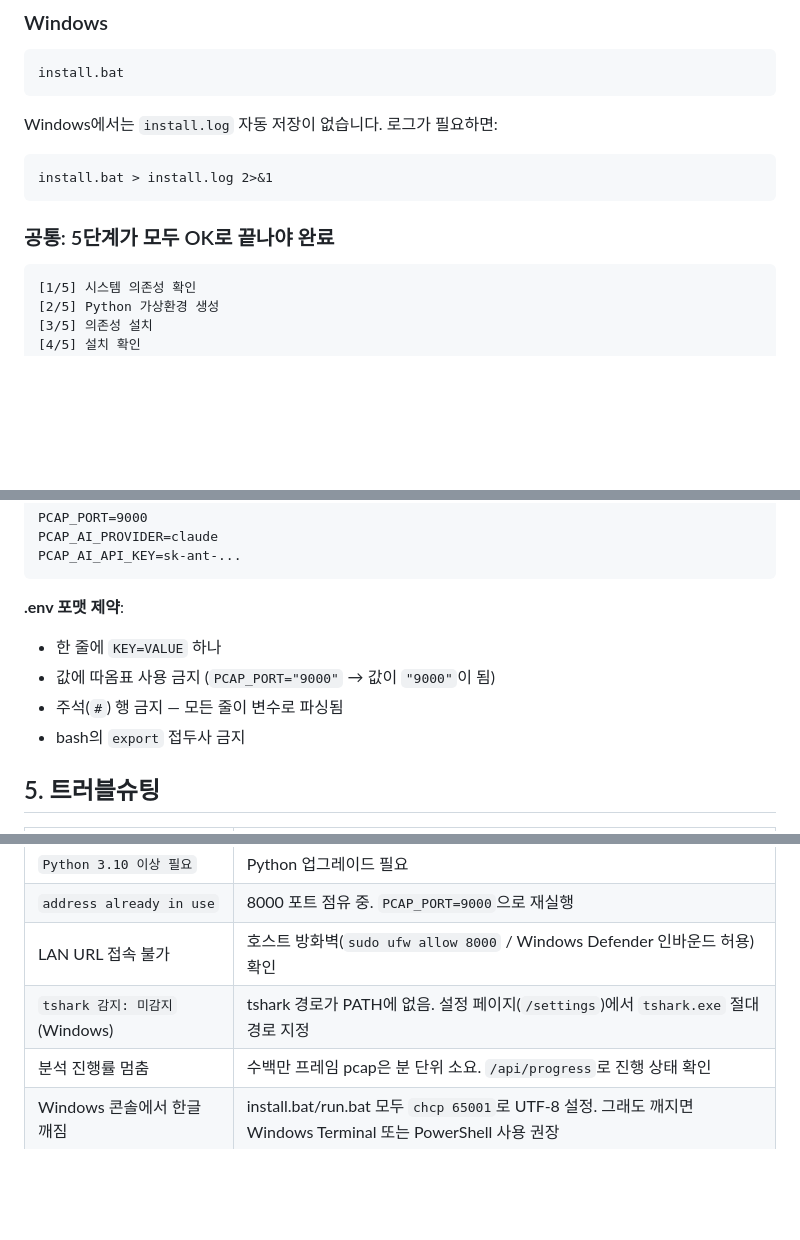
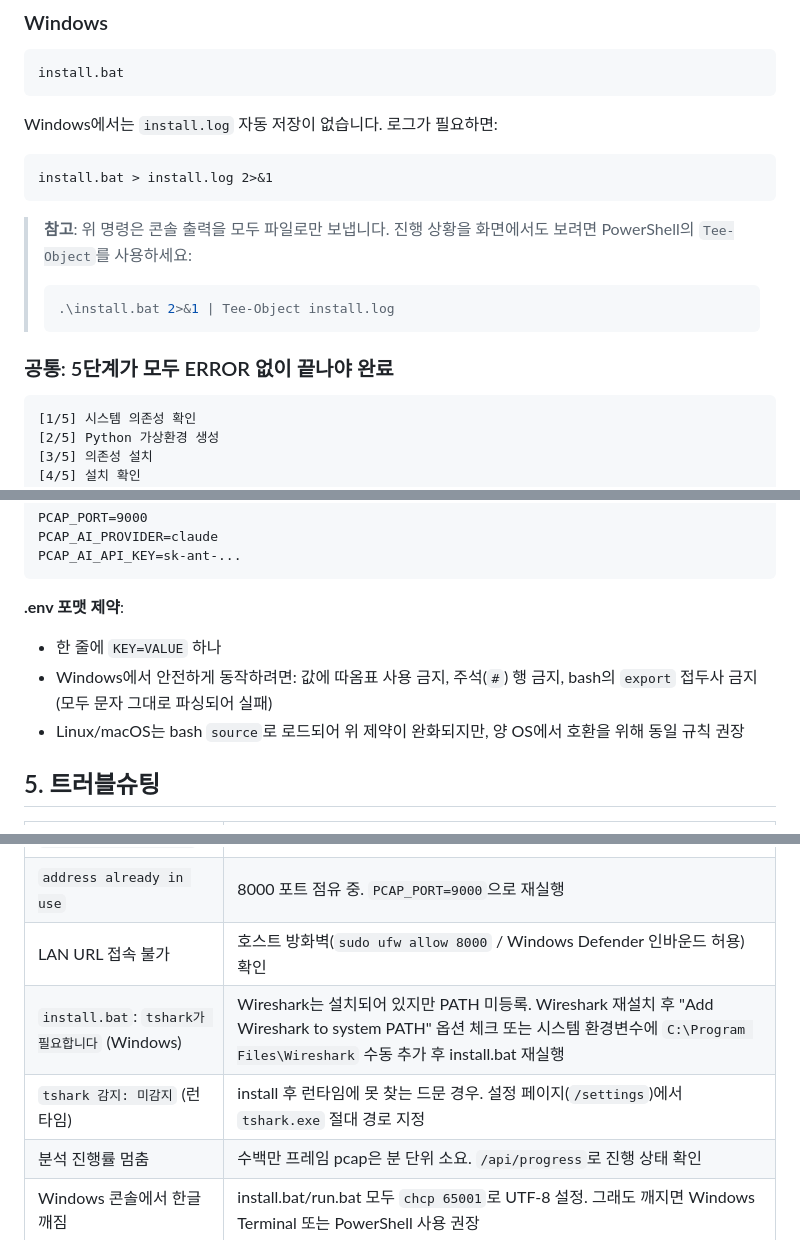
Before and after one commit to jhw7500/pcap-analyzer, a Markdown page: scripts/release-templates/INSTALL.md, 3 parts joined by grey strips. GitHub-like rendering; blank space fills up the shorter version.

Commit message:
docs(release): INSTALL.md 정확도 개선 — 리뷰 피드백 반영
- .env 제약을 Windows 한정으로 명확화 (Linux/macOS는 bash source가 처리)
- Windows tshark PATH 누락 안내 추가 — install.bat가 PATH 없으면 abort하므로
  '/settings 우회'는 도달 불가. PATH 등록 안내로 교체
- '5단계 OK 끝남' → 'ERROR 없이 끝남' (scripts가 literal 'OK' 출력 안 함)
- Windows install.bat > install.log 리디렉트의 화면 출력 사라짐 경고 + PowerShell Tee-Object 대안

````diff
--- a/scripts/release-templates/INSTALL.md
+++ b/scripts/release-templates/INSTALL.md
@@ -68,7 +68,12 @@ Windows에서는 `install.log` 자동 저장이 없습니다. 로그가 필요
 install.bat > install.log 2>&1
 ```
 
-### 공통: 5단계가 모두 OK로 끝나야 완료
+> **참고**: 위 명령은 콘솔 출력을 모두 파일로만 보냅니다. 진행 상황을 화면에서도 보려면 PowerShell의 `Tee-Object`를 사용하세요:
+> ```powershell
+> .\install.bat 2>&1 | Tee-Object install.log
+> ```
+
+### 공통: 5단계가 모두 ERROR 없이 끝나야 완료
 
 ```
 [1/5] 시스템 의존성 확인
@@ -126,9 +131,8 @@ PCAP_AI_API_KEY=sk-ant-...
 
 **.env 포맷 제약**:
 - 한 줄에 `KEY=VALUE` 하나
-- 값에 따옴표 사용 금지 (`PCAP_PORT="9000"` → 값이 `"9000"`이 됨)
-- 주석(`#`) 행 금지 — 모든 줄이 변수로 파싱됨
-- bash의 `export` 접두사 금지
+- Windows에서 안전하게 동작하려면: 값에 따옴표 사용 금지, 주석(`#`) 행 금지, bash의 `export` 접두사 금지 (모두 문자 그대로 파싱되어 실패)
+- Linux/macOS는 bash `source`로 로드되어 위 제약이 완화되지만, 양 OS에서 호환을 위해 동일 규칙 권장
 
 ## 5. 트러블슈팅
 
@@ -139,7 +143,8 @@ PCAP_AI_API_KEY=sk-ant-...
 | `Python 3.10 이상 필요` | Python 업그레이드 필요 |
 | `address already in use` | 8000 포트 점유 중. `PCAP_PORT=9000`으로 재실행 |
 | LAN URL 접속 불가 | 호스트 방화벽(`sudo ufw allow 8000` / Windows Defender 인바운드 허용) 확인 |
-| `tshark 감지: 미감지` (Windows) | tshark 경로가 PATH에 없음. 설정 페이지(`/settings`)에서 `tshark.exe` 절대 경로 지정 |
+| `install.bat`: `tshark가 필요합니다` (Windows) | Wireshark는 설치되어 있지만 PATH 미등록. Wireshark 재설치 후 "Add Wireshark to system PATH" 옵션 체크 또는 시스템 환경변수에 `C:\Program Files\Wireshark` 수동 추가 후 install.bat 재실행 |
+| `tshark 감지: 미감지` (런타임) | install 후 런타임에 못 찾는 드문 경우. 설정 페이지(`/settings`)에서 `tshark.exe` 절대 경로 지정 |
 | 분석 진행률 멈춤 | 수백만 프레임 pcap은 분 단위 소요. `/api/progress`로 진행 상태 확인 |
 | Windows 콘솔에서 한글 깨짐 | install.bat/run.bat 모두 `chcp 65001`로 UTF-8 설정. 그래도 깨지면 Windows Terminal 또는 PowerShell 사용 권장 |
 | 한글 경로(Windows)에서 venv 실패 | 영문 경로(`C:\pcap` 등)로 이동 후 재시도 |
````
